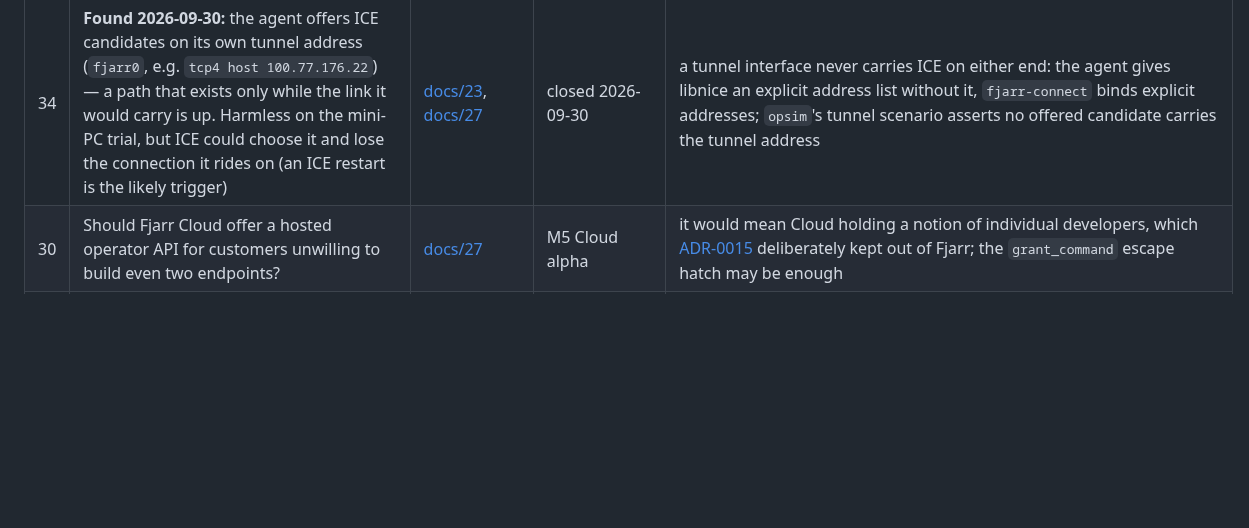
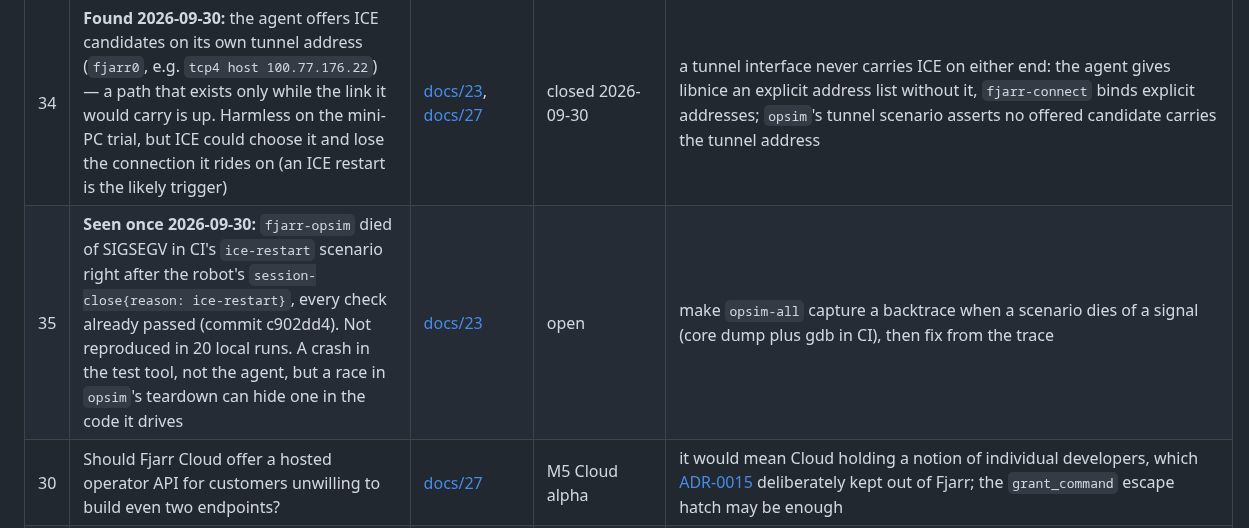
Before and after one commit to fjarrio/fjarr, a Markdown page: docs/18-open-questions.md, the part around the change. Drawn GitHub-style; blank space fills up the shorter version.

Commit message:
docs(questions): #35 — opsim died of SIGSEGV once after an ice-restart close in CI; capture a backtrace next time
Co-Authored-By: Claude Opus 5.5 <noreply@anthropic.com>

```diff
--- a/docs/18-open-questions.md
+++ b/docs/18-open-questions.md
@@ -39,5 +39,6 @@ answered. Nothing here blocks the current milestone unless marked ⚠.
 | 32 | ~~**Fast DDS and the ordering rule, now that `net setup` exists.** Its drop-in ordered the customer's units after `fjarr-net.service` (the device), but docs/27's measured fact is that a Fast DDS participant created before the *agent attaches* never sees the interface, and `After=fjarr-agent.service` waited for `READY` = the first `hello-ack`, i.e. the WAN.~~ **Closed 2026-09-28** by [ADR-0019](adr/0019-agent-process-model.md)'s second addendum: `READY` once the capabilities are configured and the loop runs, `STATUS=` carries the connection, and the drop-in orders after both units. Found on the way: with `READY` on `hello-ack`, an offline robot's agent was killed and restarted by the 90 s start timeout for as long as the WAN was down | [docs/26](26-robot-install-and-drivers.md#fjarr-agent-net-setup), [docs/27](27-network-tunnel.md#lifecycle), surfaced 2026-09-28 building `net setup` | closed | proven on the spike machine: a unit ordered by the drop-in started with `fjarr0` carrying `LOWER_UP`, with the server unreachable |
 | 33 | ~~Unconfirmed race: `fjarr-connect`'s `open` once went unanswered when the device's control channel opened about 2 s late~~ **confirmed and fixed 2026-09-30**: the agent connected a channel's receive handler in its core loop's `on-open` handler, so a request sent as soon as the client's end opened met no handler while the loop was busy, and was dropped. Not a network race and not the client's: reproduced every time by blocking the loop during DTLS/SCTP setup | [docs/23](23-agent-core-architecture.md#offer-construction-and-renegotiation) | closed | handlers are connected at channel creation; `Session.aRequestThatArrivesWhileTheLoopIsBusyAtChannelOpenIsAnswered` is the regression |
 | 34 | **Found 2026-09-30:** the agent offers ICE candidates on its own tunnel address (`fjarr0`, e.g. `tcp4 host 100.77.176.22`) — a path that exists only while the link it would carry is up. Harmless on the mini-PC trial, but ICE could choose it and lose the connection it rides on (an ICE restart is the likely trigger) | [docs/23](23-agent-core-architecture.md#offer-construction-and-renegotiation), [docs/27](27-network-tunnel.md#lifecycle) | closed 2026-09-30 | a tunnel interface never carries ICE on either end: the agent gives libnice an explicit address list without it, `fjarr-connect` binds explicit addresses; `opsim`'s tunnel scenario asserts no offered candidate carries the tunnel address |
+| 35 | **Seen once 2026-09-30:** `fjarr-opsim` died of SIGSEGV in CI's `ice-restart` scenario right after the robot's `session-close{reason: ice-restart}`, every check already passed (commit c902dd4). Not reproduced in 20 local runs. A crash in the test tool, not the agent, but a race in `opsim`'s teardown can hide one in the code it drives | [docs/23](23-agent-core-architecture.md#fjarr-opsim-the-operator-simulator) | open | make `opsim-all` capture a backtrace when a scenario dies of a signal (core dump plus gdb in CI), then fix from the trace |
 | 30 | Should Fjarr Cloud offer a hosted operator API for customers unwilling to build even two endpoints? | [docs/27](27-network-tunnel.md#discovery) | M5 Cloud alpha | it would mean Cloud holding a notion of individual developers, which [ADR-0015](adr/0015-backend-integration-strategy.md) deliberately kept out of Fjarr; the `grant_command` escape hatch may be enough |
 | 19 | Presentation mode default: portaled views on one session vs one session per window? | [docs/22](22-remote-desktop-client.md#presentation-mode) | M3 spike | portal is the written primary (one grant, one lease, no cross-window input proxy) but relies on same-origin popups sharing the opener's agent cluster for `srcObject`; the spike measures it on Chrome/Edge/Firefox and under `Cross-Origin-Opener-Policy: same-origin`, which many host apps set |
```
